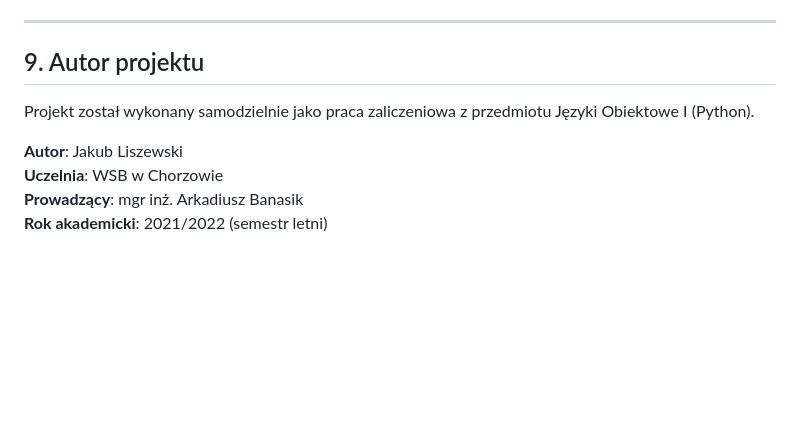
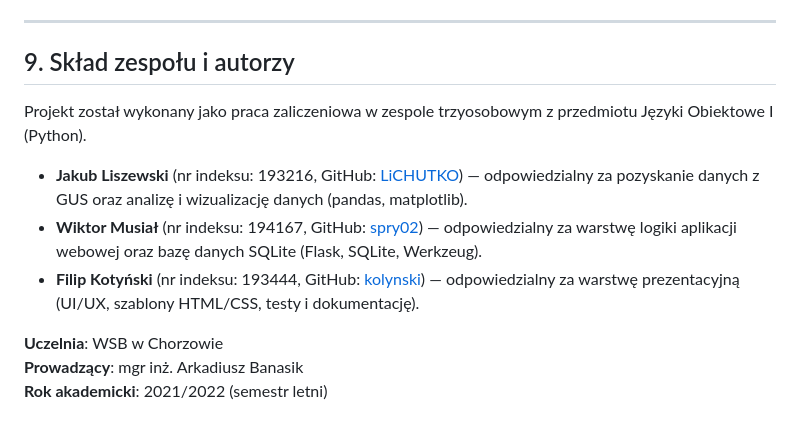
Before and after one commit to LiCHUTKO/projekt-python, a Markdown page: README.md, the part around the change. Drawn GitHub-style; blank space fills up the shorter version.

```diff
--- a/README.md
+++ b/README.md
@@ -139,11 +139,14 @@ Aplikacja przechowuje dane kont użytkowników w pliku bazy danych SQLite o nazw
 
 ---
 
-## 9. Autor projektu
+## 9. Skład zespołu i autorzy
 
-Projekt został wykonany samodzielnie jako praca zaliczeniowa z przedmiotu Języki Obiektowe I (Python).
+Projekt został wykonany jako praca zaliczeniowa w zespole trzyosobowym z przedmiotu Języki Obiektowe I (Python).
 
-**Autor**: Jakub Liszewski
+*   **Jakub Liszewski** (nr indeksu: 193216, GitHub: [LiCHUTKO](https://github.com/LiCHUTKO)) — odpowiedzialny za pozyskanie danych z GUS oraz analizę i wizualizację danych (pandas, matplotlib).
+*   **Wiktor Musiał** (nr indeksu: 194167, GitHub: [spry02](https://github.com/spry02)) — odpowiedzialny za warstwę logiki aplikacji webowej oraz bazę danych SQLite (Flask, SQLite, Werkzeug).
+*   **Filip Kotyński** (nr indeksu: 193444, GitHub: [kolynski](https://github.com/kolynski)) — odpowiedzialny za warstwę prezentacyjną (UI/UX, szablony HTML/CSS, testy i dokumentację).
+
 **Uczelnia**: WSB w Chorzowie
 **Prowadzący**: mgr inż. Arkadiusz Banasik
 **Rok akademicki**: 2021/2022 (semestr letni)
```
Also changed, not shown: docs/DOKUMENTACJA.md (+10 -6 lines).
